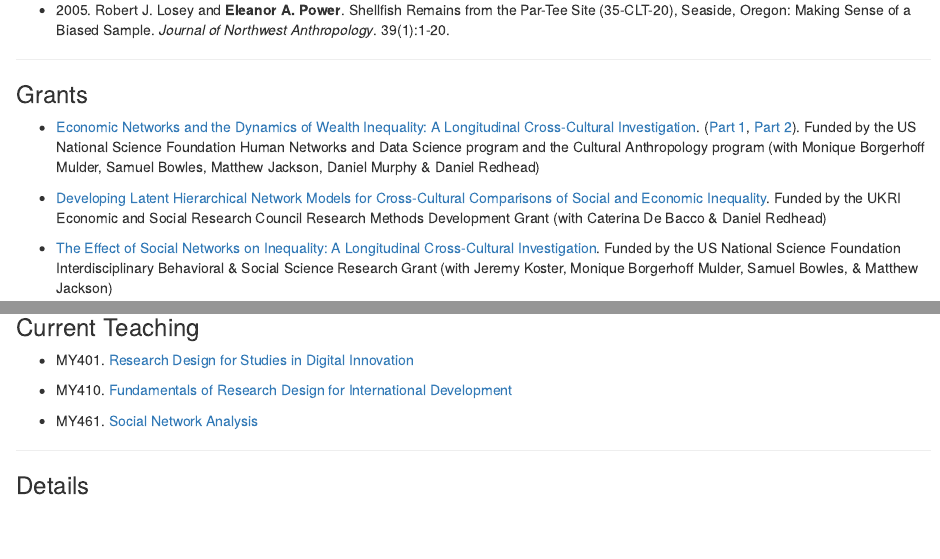
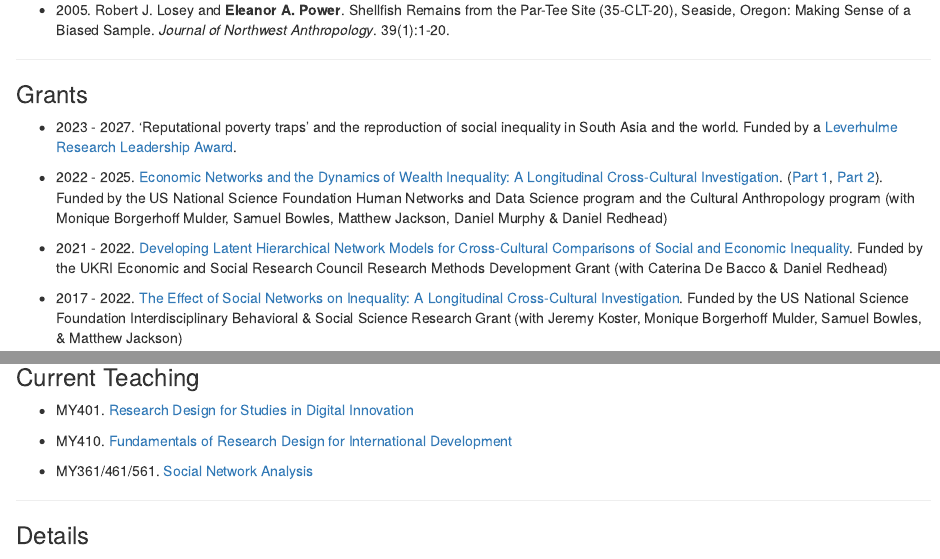
Before and after one commit to eapower/eapower.github.io, an R Markdown document (index.Rmd): the page in a window 1100 px wide, from 2610 px down, and a second part further down, joined at a grey line. The pictures show the output file index.html that the author committed with the source, opened offline.

Commit message:
minor updates

```diff
--- a/index.Rmd
+++ b/index.Rmd
@@ -88,12 +88,13 @@ visNetwork(vis.nodes, vis.edges)
 
 ### Grants
 
-* [Economic Networks and the Dynamics of Wealth Inequality: A Longitudinal Cross-Cultural Investigation](https://www.nsf.gov/awardsearch/showAward?AWD_ID=2218861&HistoricalAwards=false). ([Part 1](https://www.nsf.gov/awardsearch/showAward?AWD_ID=2218861&HistoricalAwards=false), [Part 2](https://www.nsf.gov/awardsearch/showAward?AWD_ID=2218860&HistoricalAwards=false)).
+* 2023 - 2027. 'Reputational poverty traps' and the reproduction of social inequality in South Asia and the world. Funded by a [Leverhulme Research Leadership Award](https://www.leverhulme.ac.uk/research-leadership-awards).
+* 2022 - 2025. [Economic Networks and the Dynamics of Wealth Inequality: A Longitudinal Cross-Cultural Investigation](https://www.nsf.gov/awardsearch/showAward?AWD_ID=2218861&HistoricalAwards=false). ([Part 1](https://www.nsf.gov/awardsearch/showAward?AWD_ID=2218861&HistoricalAwards=false), [Part 2](https://www.nsf.gov/awardsearch/showAward?AWD_ID=2218860&HistoricalAwards=false)).
 Funded by the US National Science Foundation Human Networks and Data Science program and the Cultural Anthropology program (with Monique Borgerhoff Mulder, Samuel Bowles, Matthew Jackson, Daniel Murphy & Daniel Redhead)
 
-* [Developing Latent Hierarchical Network Models for Cross-Cultural Comparisons of Social and Economic Inequality](https://gtr.ukri.org/projects?ref=ES%2FV006495%2F1). Funded by the UKRI Economic and Social Research Council Research Methods Development Grant (with Caterina De Bacco & Daniel Redhead)
+* 2021 - 2022. [Developing Latent Hierarchical Network Models for Cross-Cultural Comparisons of Social and Economic Inequality](https://gtr.ukri.org/projects?ref=ES%2FV006495%2F1). Funded by the UKRI Economic and Social Research Council Research Methods Development Grant (with Caterina De Bacco & Daniel Redhead)
 
-* [The Effect of Social Networks on Inequality: A Longitudinal Cross-Cultural Investigation](https://www.nsf.gov/awardsearch/showAward?AWD_ID=1743019&HistoricalAwards=false). Funded by the US National Science Foundation Interdisciplinary Behavioral & Social Science Research Grant (with Jeremy Koster, Monique Borgerhoff Mulder, Samuel Bowles, & Matthew Jackson)
+* 2017 - 2022. [The Effect of Social Networks on Inequality: A Longitudinal Cross-Cultural Investigation](https://www.nsf.gov/awardsearch/showAward?AWD_ID=1743019&HistoricalAwards=false). Funded by the US National Science Foundation Interdisciplinary Behavioral & Social Science Research Grant (with Jeremy Koster, Monique Borgerhoff Mulder, Samuel Bowles, & Matthew Jackson)
 
 
 ---------------------
@@ -136,7 +137,7 @@ Researchers interested in getting access to the data used in the papers listed b
 
 * MY410. [Fundamentals of Research Design for International Development](https://www.lse.ac.uk/resources/calendar/courseGuides/MY/2022_MY410.htm)
 
-* MY461. [Social Network Analysis](http://www.lse.ac.uk/resources/calendar/courseGuides/MY/2022_MY461.htm)
+* MY361/461/561. [Social Network Analysis](http://www.lse.ac.uk/resources/calendar/courseGuides/MY/2022_MY461.htm)
 
 ---------------------
 
```
Also changed, not shown: index.html.
